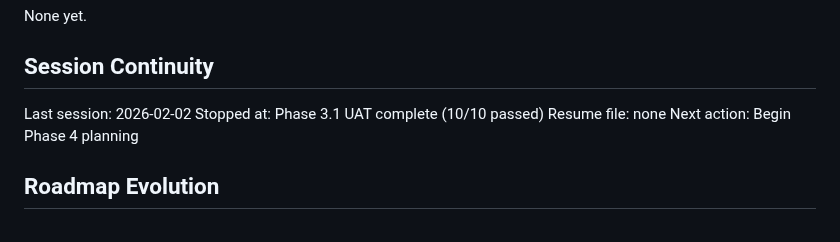
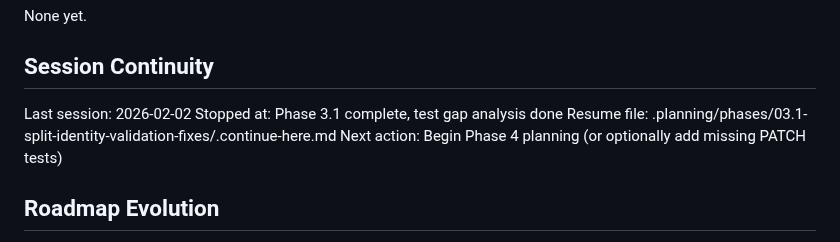
Before and after one commit to galexy/revivo-mk1, a Markdown page: .planning/STATE.md, the part around the change. Drawn GitHub-style.

Commit message:
wip: Phase 3.1 complete, identified PATCH test gaps
Session completed:
- UAT 10/10 passed
- Type annotations added for strict pyright
- Analyzed 03.1-CONTEXT.md vs actual test coverage
- 12 PATCH edge cases not covered (functional, UAT-verified)

Ready for Phase 4 or optional test gap closure.

Co-Authored-By: Claude Opus 4.5 <noreply@anthropic.com>

```diff
--- a/.planning/STATE.md
+++ b/.planning/STATE.md
@@ -123,9 +123,9 @@ None yet.
 ## Session Continuity
 
 Last session: 2026-02-02
-Stopped at: Phase 3.1 UAT complete (10/10 passed)
-Resume file: none
-Next action: Begin Phase 4 planning
+Stopped at: Phase 3.1 complete, test gap analysis done
+Resume file: .planning/phases/03.1-split-identity-validation-fixes/.continue-here.md
+Next action: Begin Phase 4 planning (or optionally add missing PATCH tests)
 
 ## Roadmap Evolution
 
```
Also changed, not shown: 1 other file.
